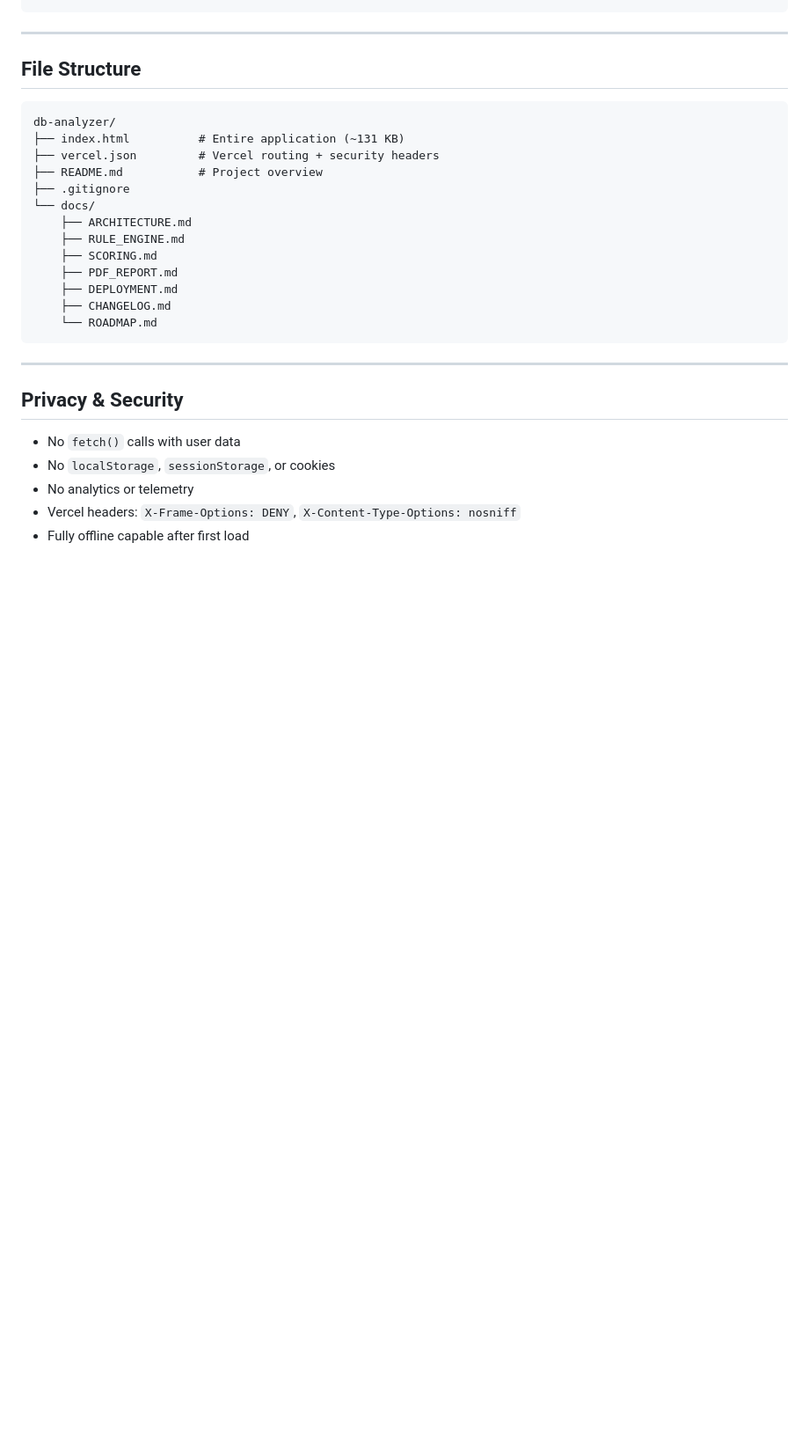
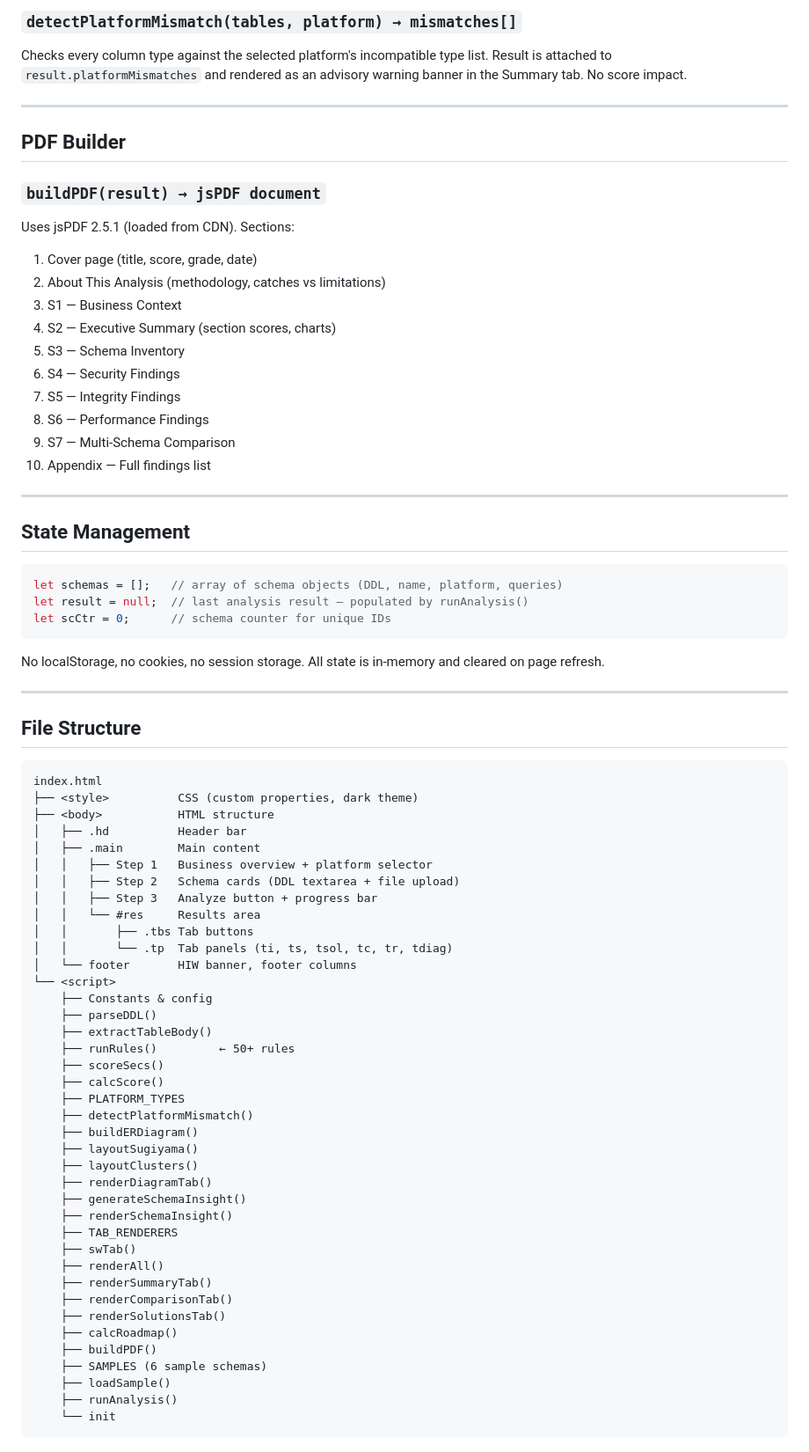
Before and after one commit to np04799/db-analyzer, a Markdown page: docs/ARCHITECTURE.md, the part around one of its changes. Shown at 88% size. Drawn GitHub-style; blank space fills up the shorter version.

Commit message:
docs: update ARCHITECTURE.md for v1.1 (Tasks 1+2+3)

````diff
--- a/docs/ARCHITECTURE.md
+++ b/docs/ARCHITECTURE.md
@@ -166,30 +187,82 @@ renderAll(result) ── DOM update
+### `detectPlatformMismatch(tables, platform) → mismatches[]`
+
+Checks every column type against the selected platform's incompatible type list.
+Result is attached to `result.platformMismatches` and rendered as an advisory
+warning banner in the Summary tab. No score impact.
+
+---
+
+## PDF Builder
+
+### `buildPDF(result) → jsPDF document`
+
+Uses jsPDF 2.5.1 (loaded from CDN). Sections:
+1. Cover page (title, score, grade, date)
+2. About This Analysis (methodology, catches vs limitations)
+3. S1 — Business Context
+4. S2 — Executive Summary (section scores, charts)
+5. S3 — Schema Inventory
+6. S4 — Security Findings
+7. S5 — Integrity Findings
+8. S6 — Performance Findings
+9. S7 — Multi-Schema Comparison
+10. Appendix — Full findings list
+
+---
+
+## State Management
+
+```javascript
+let schemas = [];   // array of schema objects (DDL, name, platform, queries)
+let result = null;  // last analysis result — populated by runAnalysis()
+let scCtr = 0;      // schema counter for unique IDs
+```
+
+No localStorage, no cookies, no session storage.
+All state is in-memory and cleared on page refresh.
 
 ---
 
 ## File Structure
 
 ```
-db-analyzer/
-├── index.html          # Entire application (~131 KB)
-├── vercel.json         # Vercel routing + security headers
-├── README.md           # Project overview
-├── .gitignore
-└── docs/
-    ├── ARCHITECTURE.md
-    ├── RULE_ENGINE.md
-    ├── SCORING.md
-    ├── PDF_REPORT.md
-    ├── DEPLOYMENT.md
-    ├── CHANGELOG.md
-    └── ROADMAP.md
+index.html
+├── <style>          CSS (custom properties, dark theme)
+├── <body>           HTML structure
+│   ├── .hd          Header bar
+│   ├── .main        Main content
+│   │   ├── Step 1   Business overview + platform selector
+│   │   ├── Step 2   Schema cards (DDL textarea + file upload)
+│   │   ├── Step 3   Analyze button + progress bar
+│   │   └── #res     Results area
+│   │       ├── .tbs Tab buttons
+│   │       └── .tp  Tab panels (ti, ts, tsol, tc, tr, tdiag)
+│   └── footer       HIW banner, footer columns
+└── <script>
+    ├── Constants & config
+    ├── parseDDL()
+    ├── extractTableBody()
+    ├── runRules()         ← 50+ rules
+    ├── scoreSecs()
+    ├── calcScore()
+    ├── PLATFORM_TYPES
+    ├── detectPlatformMismatch()
+    ├── buildERDiagram()
+    ├── layoutSugiyama()
+    ├── layoutClusters()
+    ├── renderDiagramTab()
+    ├── generateSchemaInsight()
+    ├── renderSchemaInsight()
+    ├── TAB_RENDERERS
+    ├── swTab()
+    ├── renderAll()
+    ├── renderSummaryTab()
+    ├── renderComparisonTab()
+    ├── renderSolutionsTab()
+    ├── calcRoadmap()
+    ├── buildPDF()
+    ├── SAMPLES (6 sample schemas)
+    ├── loadSample()
+    ├── runAnalysis()
+    └── init
 ```
-
----
-
-## Privacy & Security
-
-- No `fetch()` calls with user data
-- No `localStorage`, `sessionStorage`, or cookies
-- No analytics or telemetry
-- Vercel headers: `X-Frame-Options: DENY`, `X-Content-Type-Options: nosniff`
-- Fully offline capable after first load
````
Also changed, not shown: other parts of docs/ARCHITECTURE.md (+171 -150 lines).
